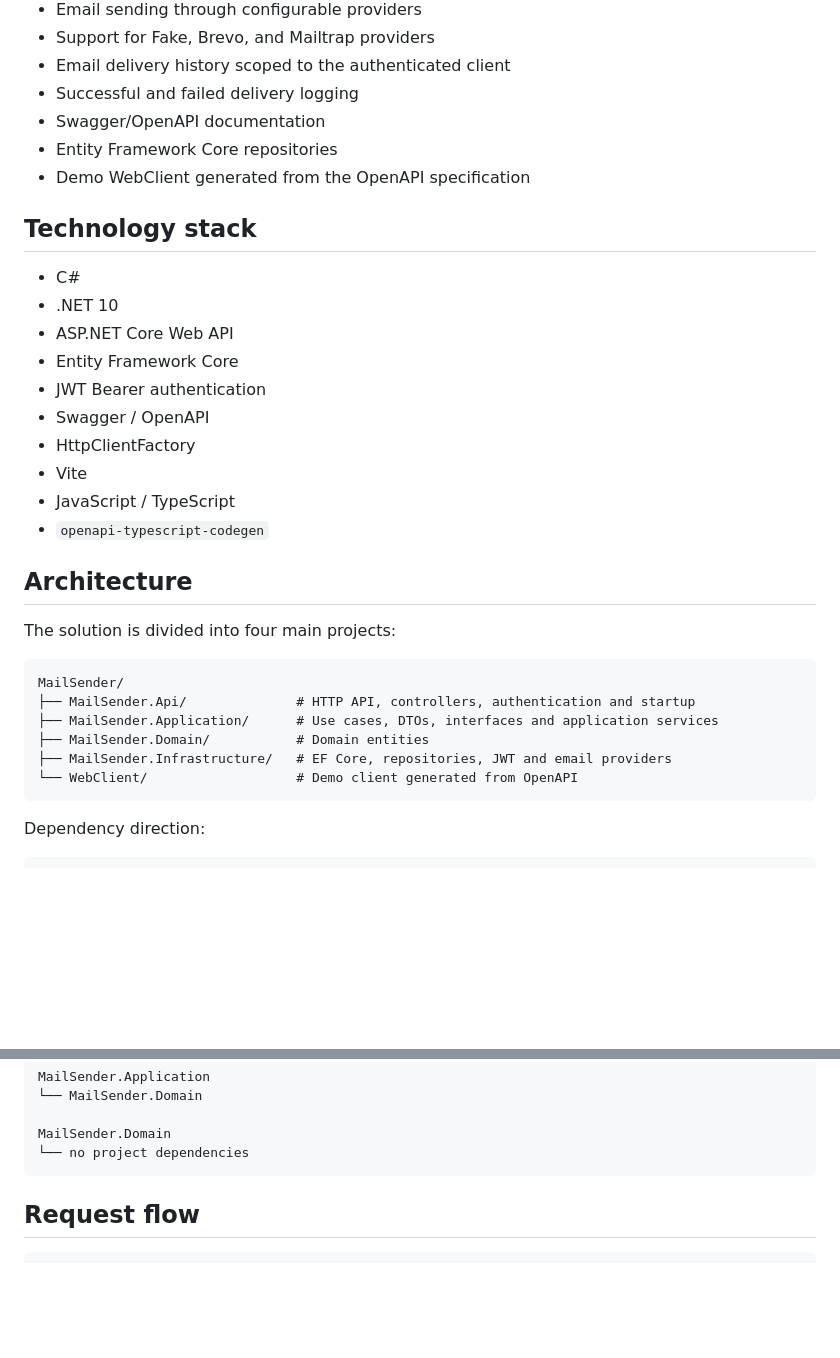
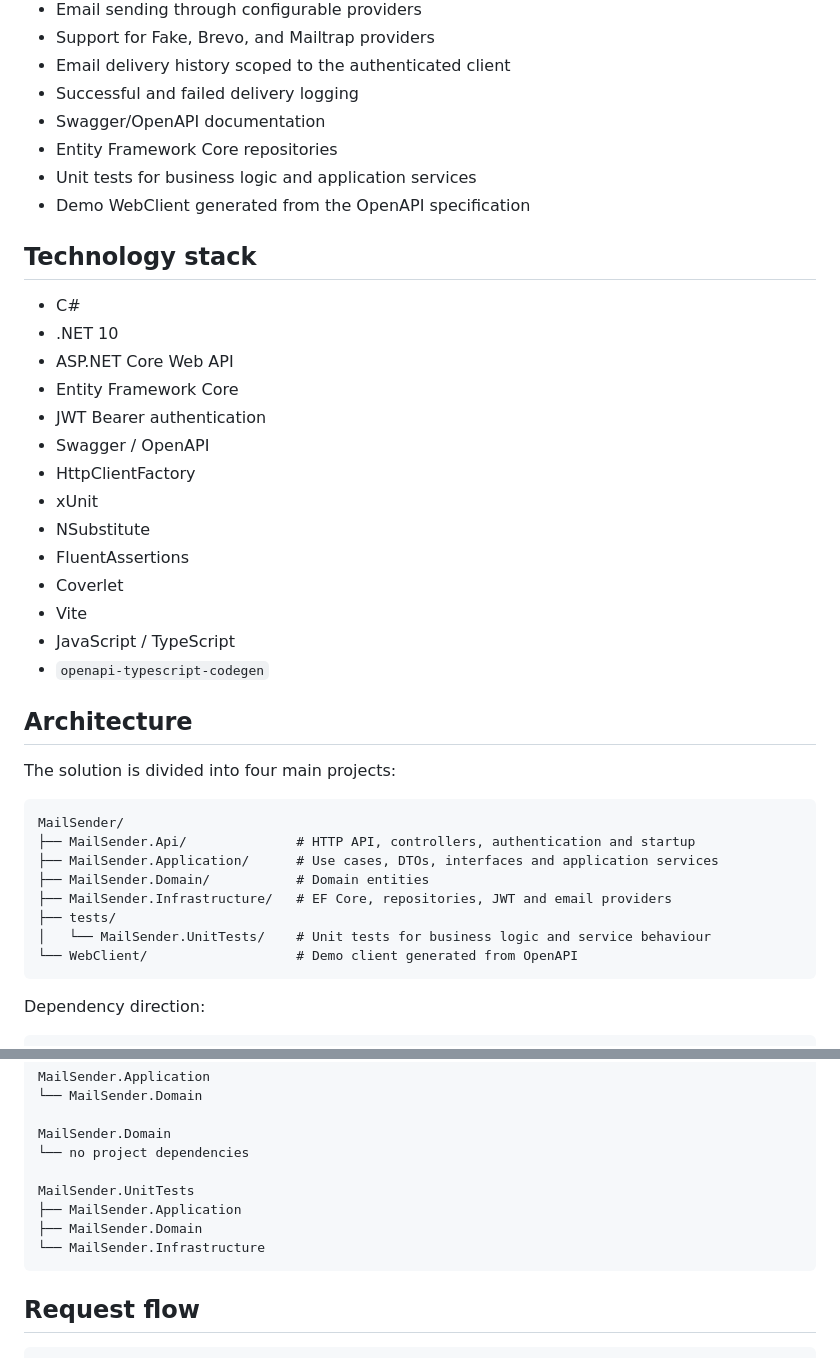
Before and after one commit to Krystianh14/MailSender, a Markdown page: README.md, 2 parts joined by grey strips. Rendered like a GitHub page; blank space fills up the shorter version.

````diff
--- a/README.md
+++ b/README.md
@@ -14,6 +14,7 @@ The project demonstrates a layered Clean Architecture approach, JWT-based authen
 - Successful and failed delivery logging
 - Swagger/OpenAPI documentation
 - Entity Framework Core repositories
+- Unit tests for business logic and application services
 - Demo WebClient generated from the OpenAPI specification
 
 ## Technology stack
@@ -25,6 +26,10 @@ The project demonstrates a layered Clean Architecture approach, JWT-based authen
 - JWT Bearer authentication
 - Swagger / OpenAPI
 - HttpClientFactory
+- xUnit
+- NSubstitute
+- FluentAssertions
+- Coverlet
 - Vite
 - JavaScript / TypeScript
 - `openapi-typescript-codegen`
@@ -39,6 +44,8 @@ MailSender/
 ├── MailSender.Application/      # Use cases, DTOs, interfaces and application services
 ├── MailSender.Domain/           # Domain entities
 ├── MailSender.Infrastructure/   # EF Core, repositories, JWT and email providers
+├── tests/
+│   └── MailSender.UnitTests/    # Unit tests for business logic and service behaviour
 └── WebClient/                   # Demo client generated from OpenAPI
 ```
 
@@ -58,6 +65,11 @@ MailSender.Application
 
 MailSender.Domain
 └── no project dependencies
+
+MailSender.UnitTests
+├── MailSender.Application
+├── MailSender.Domain
+└── MailSender.Infrastructure
 ```
 
 ## Request flow
````
Also changed, not shown: other parts of README.md (+53 -1 lines).
